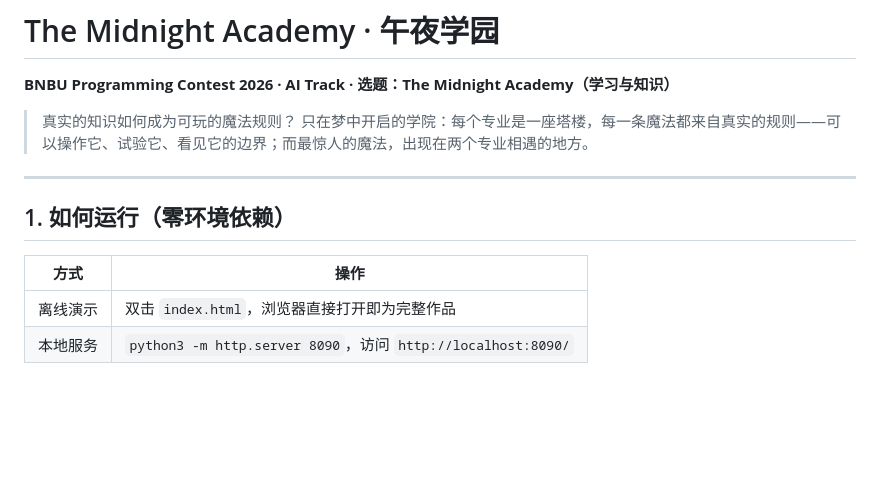
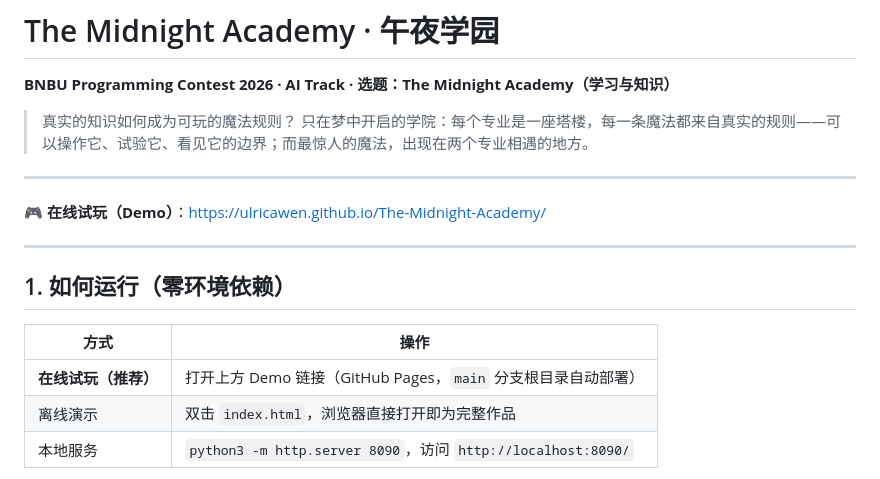
Before and after one commit to Ulricawen/The-Midnight-Academy, a Markdown page: README.md, the part around the change. Rendered like a GitHub page; blank space fills up the shorter version.

Commit message:
提交材料：README 加入 GitHub Pages 在线 Demo 链接（通知要求的 demo 演示项）

```diff
--- a/README.md
+++ b/README.md
@@ -7,10 +7,15 @@
 
 ---
 
+**🎮 在线试玩（Demo）**：https://ulricawen.github.io/The-Midnight-Academy/
+
+---
+
 ## 1. 如何运行（零环境依赖）
 
 | 方式 | 操作 |
 |---|---|
+| **在线试玩（推荐）** | 打开上方 Demo 链接（GitHub Pages，`main` 分支根目录自动部署） |
 | 离线演示 | 双击 `index.html`，浏览器直接打开即为完整作品 |
 | 本地服务 | `python3 -m http.server 8090`，访问 `http://localhost:8090/` |
 
```
